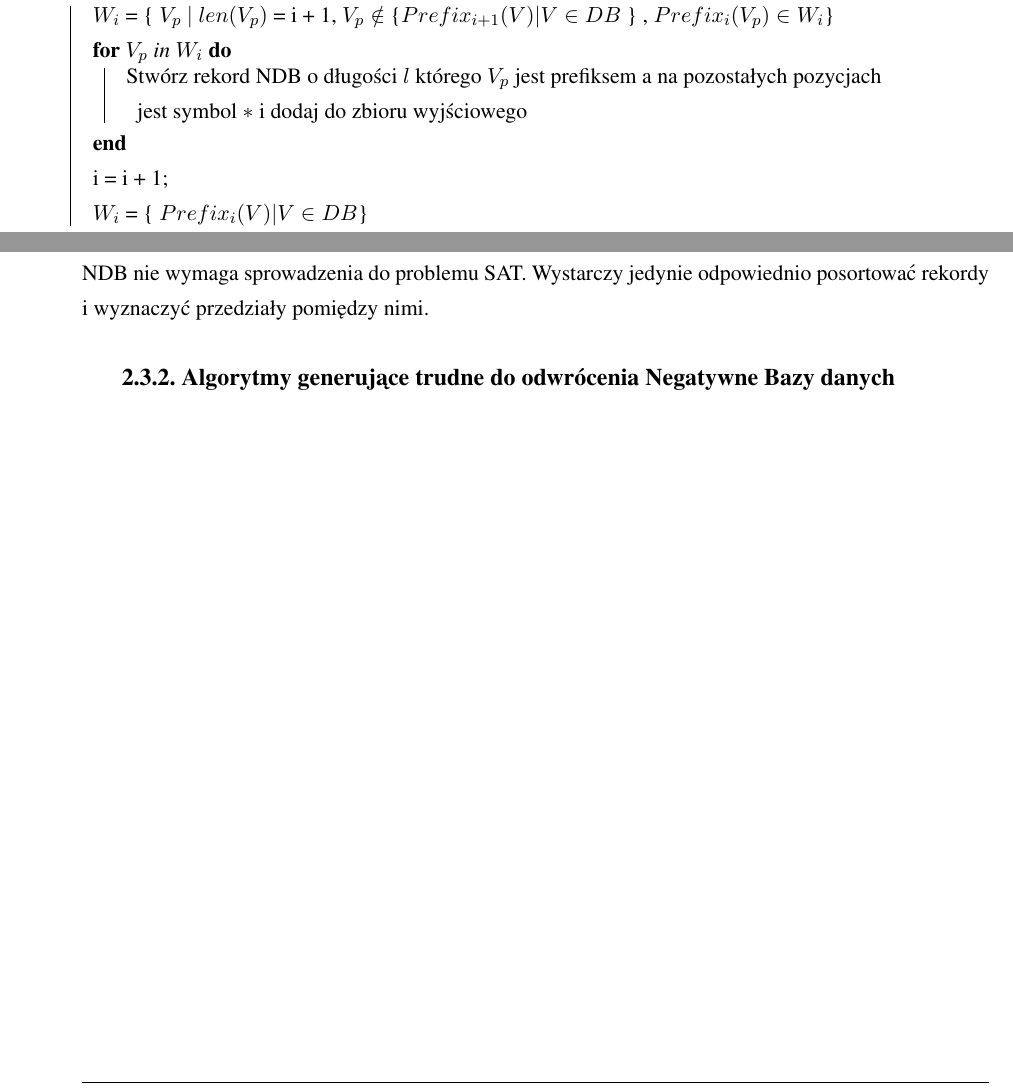
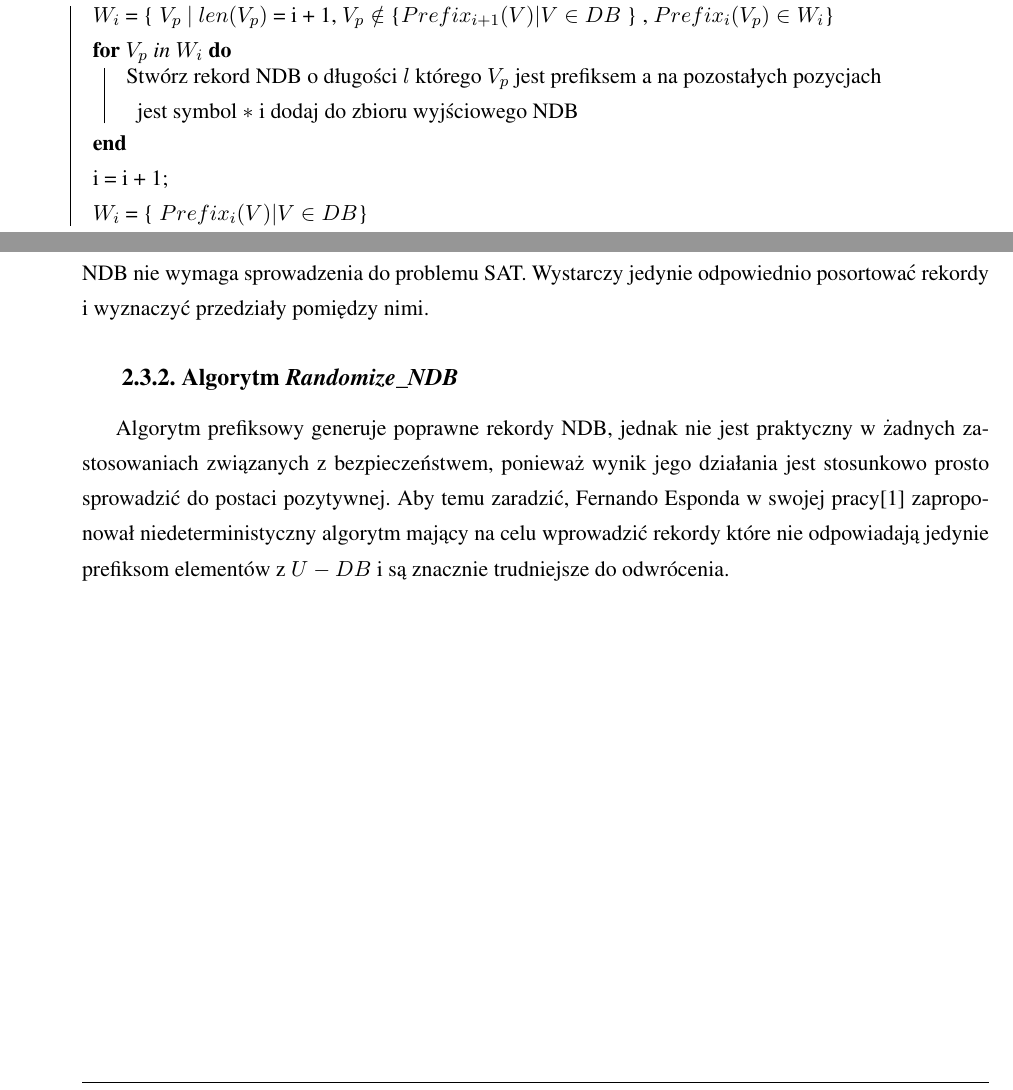
Before and after one commit to GrzegorzNieuzyla/NDB-authentication-thesis, a LaTeX thesis (Thesis.tex, which reads Theory.tex): two parts of pages 8 and 9 of 19, joined at a grey line, cut so that both start at the same text. Compiled offline with pdfLaTeX.

Commit message:
Add Randomize_NDB algorithm beginning

```diff
--- a/Theory.tex
+++ b/Theory.tex
@@ -49,7 +49,7 @@ Najprostszym ze sposobów generowania Negatywnych Baz Danych jest zaproponowany
     \While{i < l}{
         $W_i$ = \{ $V_p$ $|$ $len(V_p)$ = i + 1, $V_p \notin$ \{$Prefix_{i+1}(V) | V \in DB$ \}  , $Prefix_i(V_p) \in  W_i$\}\\
         \For{$V_p$ in $W_i$}{
-            Stwórz rekord NDB o długości $l$ którego $V_p$ jest prefiksem a na pozostałych pozycjach jest symbol $*$ i dodaj do zbioru wyjściowego
+            Stwórz rekord NDB o długości $l$ którego $V_p$ jest prefiksem a na pozostałych pozycjach jest symbol $*$ i dodaj do zbioru wyjściowego NDB
 
         }
         i = i + 1;\\
@@ -93,4 +93,5 @@ Najprostszym ze sposobów generowania Negatywnych Baz Danych jest zaproponowany
 Algorytm prefiksowy jest deterministyczny i każdy powstały rekord reprezentuje unikalną, nie pokrywającą się część $U~-~DB$ \cite{NRI-Esponda}.
 Powoduje to, że algorytm uzyskiwania zbioru $DB$ z otrzymanej NDB nie wymaga sprowadzenia do problemu SAT. Wystarczy jedynie odpowiednio posortować rekordy i wyznaczyć przedziały pomiędzy nimi.
 
-\subsection{Algorytmy generujące trudne do odwrócenia Negatywne Bazy danych}
+\subsection{Algorytm \textit{Randomize\_NDB}}
+Algorytm prefiksowy generuje poprawne rekordy NDB, jednak nie jest praktyczny w żadnych zastosowaniach związanych z bezpieczeństwem, ponieważ wynik jego działania jest stosunkowo prosto sprowadzić do postaci pozytywnej. Aby temu zaradzić, Fernando Esponda w swojej pracy\cite{NRI-Esponda} zaproponował niedeterministyczny algorytm mający na celu wprowadzić rekordy które nie odpowiadają jedynie prefiksom elementów z $U - DB$ i są znacznie trudniejsze do odwrócenia.
```
